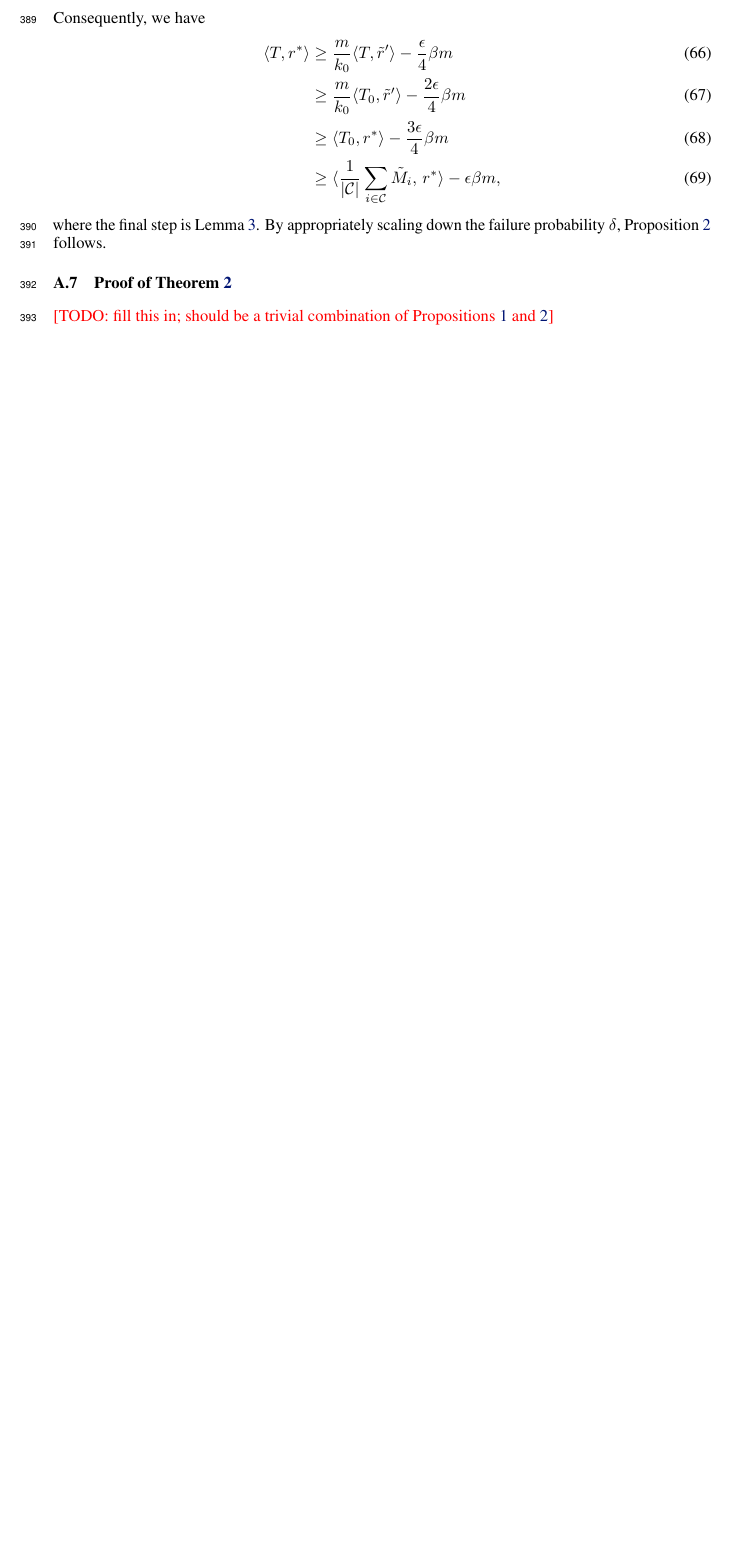
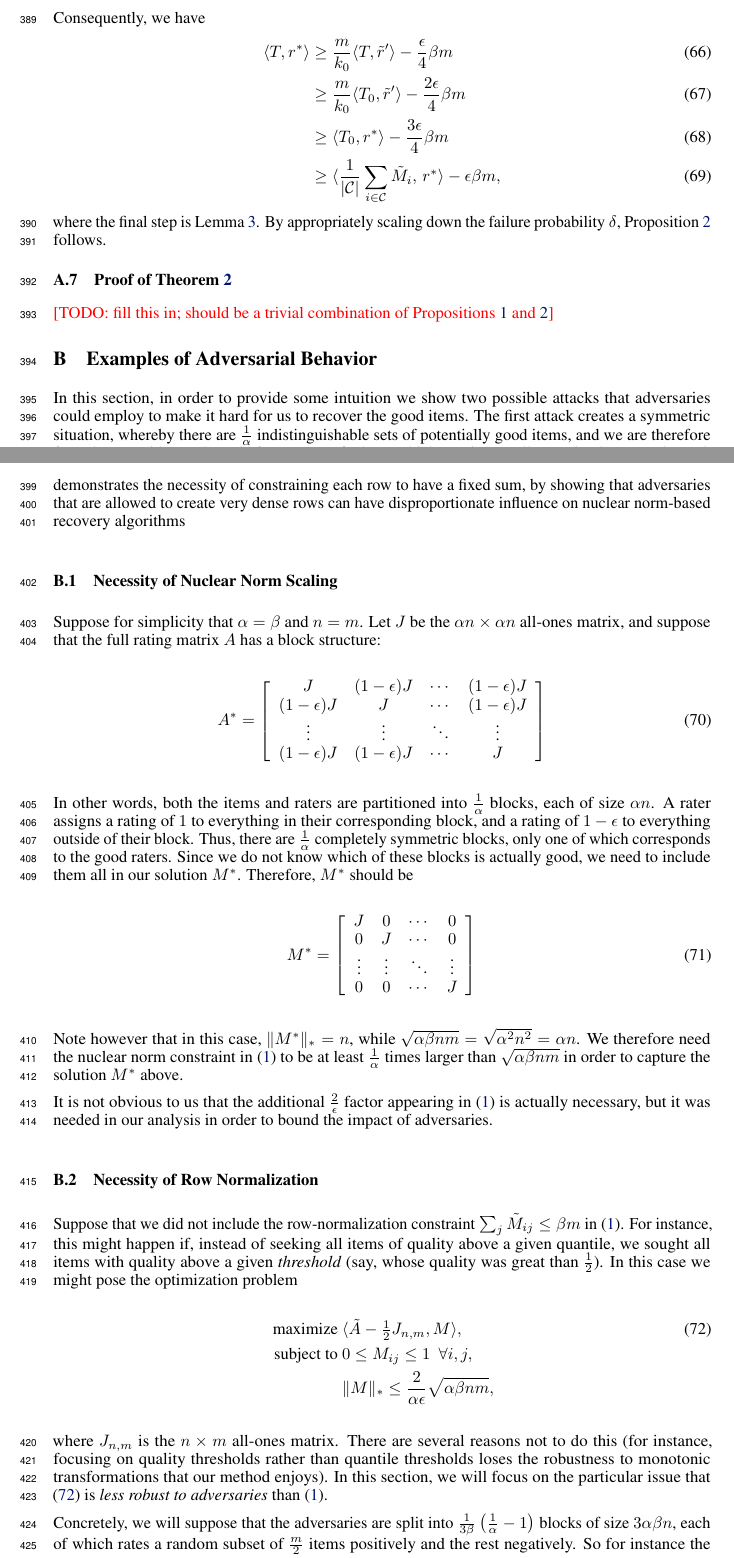
Before and after one commit to jsteinha/crowdsourcing, a LaTeX thesis (nips2016/main.tex, which reads nips2016/adversary-examples.tex): part of page 13 of 13 before the commit and two parts of pages 13 and 14 of 15 after it, the two joined at a grey line, cut so that both start at the same text, the shorter picture padded with empty space. Compiled offline with pdfLaTeX.

Commit message:
added some examples of adversarial behavior

```diff
--- /dev/null
+++ b/nips2016/adversary-examples.tex
@@ -0,0 +1,61 @@
+\section{Examples of Adversarial Behavior}
+
+In this section, in order to provide some intuition we show
+two possible attacks that adversaries could employ to make it
+hard for us to recover the good items. The first attack creates a
+symmetric situation, whereby there are $\frac{1}{\alpha}$ indistinguishable
+sets of potentially good items, and we are therefore forced to consider
+each set before we can find out which one is actually good. The
+second attack demonstrates the necessity of constraining each row
+to have a fixed sum, by showing that adversaries that are allowed to
+create very dense rows can have disproportionate influence on nuclear norm-based
+recovery algorithms
+
+\subsection{Necessity of Nuclear Norm Scaling}
+
+Suppose for simplicity that $\alpha = \beta$ and $n = m$. Let $J$ be the
+$\alpha n \times \alpha n$ all-ones matrix, and suppose that the full
+rating matrix $A$ has a block structure:
+\begin{equation}
+A^* = \left[ \begin{array}{cccc} J & (1-\epsilon)J & \cdots & (1-\epsilon)J \\ (1-\epsilon)J & J & \cdots & (1-\epsilon)J \\ \vdots & \vdots & \ddots & \vdots \\ (1-\epsilon)J & (1-\epsilon)J & \cdots & J \end{array} \right]
+\end{equation}
+In other words, both the items and raters are partitioned into $\frac{1}{\alpha}$
+blocks, each of size $\alpha n$. A rater assigns a rating of $1$ to
+everything in their corresponding block, and a rating of $1-\epsilon$ to
+everything outside of their block. Thus, there are $\frac{1}{\alpha}$ completely
+symmetric blocks, only one of which corresponds to the good raters. Since we do
+not know which of these blocks is actually good, we need to include them all
+in our solution $M^*$. Therefore, $M^*$ should be
+\begin{equation}
+M^* = \left[ \begin{array}{cccc} J & 0 & \cdots & 0 \\ 0 & J & \cdots & 0 \\ \vdots & \vdots & \ddots & \vdots \\ 0 & 0 & \cdots & J \end{array} \right]
+\end{equation}
+Note however that in this case, $\|M^*\|_* = n$, while
+$\sqrt{\alpha\beta nm} = \sqrt{\alpha^2n^2} = \alpha n$. We therefore need the
+nuclear norm constraint in \eqref{eq:optimization-noisy} to be at least
+$\frac{1}{\alpha}$ times larger than $\sqrt{\alpha\beta nm}$ in order to capture
+the solution $M^*$ above.
+
+It is not obvious to us that the additional $\frac{2}{\epsilon}$ factor appearing
+in \eqref{eq:optimization-noisy} is actually necessary, but it was needed in our
+analysis in order to bound the impact of adversaries.
+
+\subsection{Necessity of Row Normalization}
+
+Suppose that we did not include the row-normalization constraint
+$\sum_j \M_{ij} \leq \beta m$ in \eqref{eq:optimization-noisy}. For instance,
+this might happen if, instead of seeking all items of quality above a given
+quantile, we sought all items with quality above a given \emph{threshold} (say,
+whose quality was great than $\frac{1}{2}$). In this case we might pose the
+optimization problem
+\begin{align}
+\label{eq:optimization-naive}
+\text{maximize } &\langle \A-\tfrac{1}{2}J_{n,m}, M \rangle, \\
+\notag \text{ subject to } &0 \leq M_{ij} \leq 1 \,\,\, \forall i,j, \\
+\notag                     &\|M\|_* \leq \frac{2}{\alpha\epsilon}\sqrt{\alpha\beta nm},
+\end{align}
+where $J_{n,m}$ is the $n \times m$ all-ones matrix. There are several reasons not
+to do this (for instance, focusing on quality thresholds rather than quantile
+thresholds loses the robustness to monotonic transformations that our method
+enjoys). In this section, we will focus on the particular issue that
+\eqref{eq:optimization-naive} is \emph{less robust to adversaries} than
+\eqref{eq:optimization-noisy}.
@@ -0,0 +92 @@
+\end{equation}
--- a/nips2016/main.tex
+++ b/nips2016/main.tex
@@ -28,6 +28,9 @@
 \usepackage[utf8]{inputenc}
 \usepackage{color}
 \usepackage{algorithm,algorithmicx,algcompatible,algpseudocode}
+
+\usepackage{blkarray, bigstrut}
+\usepackage{multirow}
 
 \input std-macros
 \input macros
```
Also changed, not shown: nips2016/adversary-examples.tex (49 more changed lines), nips2016/main.tex (2 more changed lines).
